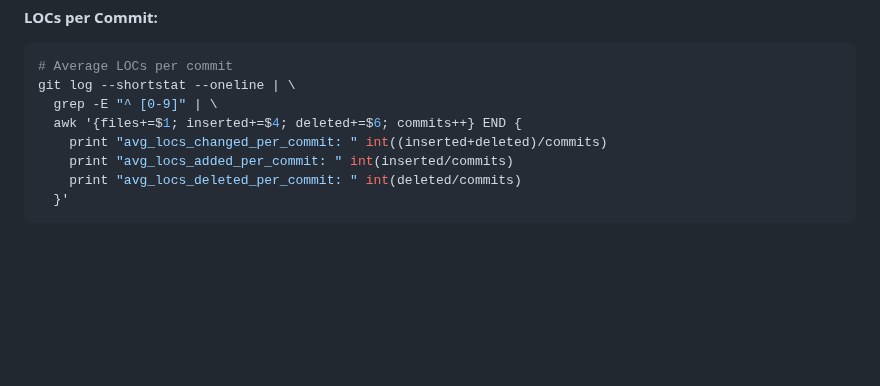
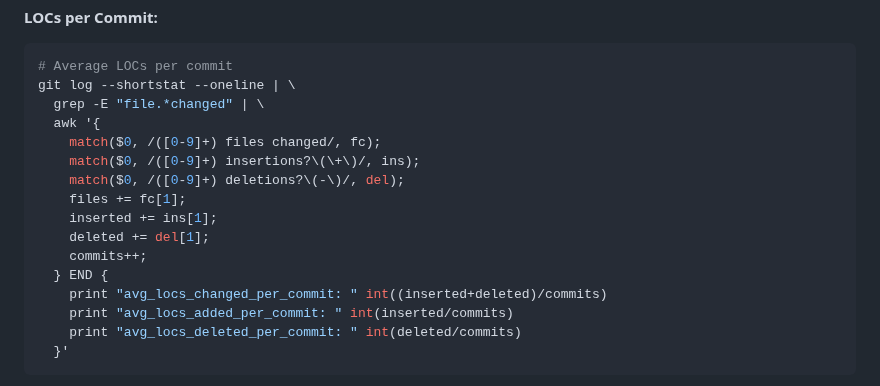
Before and after one commit to lucasxf/wine-reviewer, a Markdown page: .claude/agents/pulse.md, the part around the change. Rendered like a GitHub page; blank space fills up the shorter version.

Commit message:
Update .claude/agents/pulse.md
Co-authored-by: Copilot <175728472+Copilot@users.noreply.github.com>

````diff
--- a/.claude/agents/pulse.md
+++ b/.claude/agents/pulse.md
@@ -105,8 +105,16 @@ git log --numstat --pretty=format:"" | \
 ```bash
 # Average LOCs per commit
 git log --shortstat --oneline | \
-  grep -E "^ [0-9]" | \
-  awk '{files+=$1; inserted+=$4; deleted+=$6; commits++} END {
+  grep -E "file.*changed" | \
+  awk '{
+    match($0, /([0-9]+) files changed/, fc);
+    match($0, /([0-9]+) insertions?\(\+\)/, ins);
+    match($0, /([0-9]+) deletions?\(-\)/, del);
+    files += fc[1];
+    inserted += ins[1];
+    deleted += del[1];
+    commits++;
+  } END {
     print "avg_locs_changed_per_commit: " int((inserted+deleted)/commits)
     print "avg_locs_added_per_commit: " int(inserted/commits)
     print "avg_locs_deleted_per_commit: " int(deleted/commits)
````
